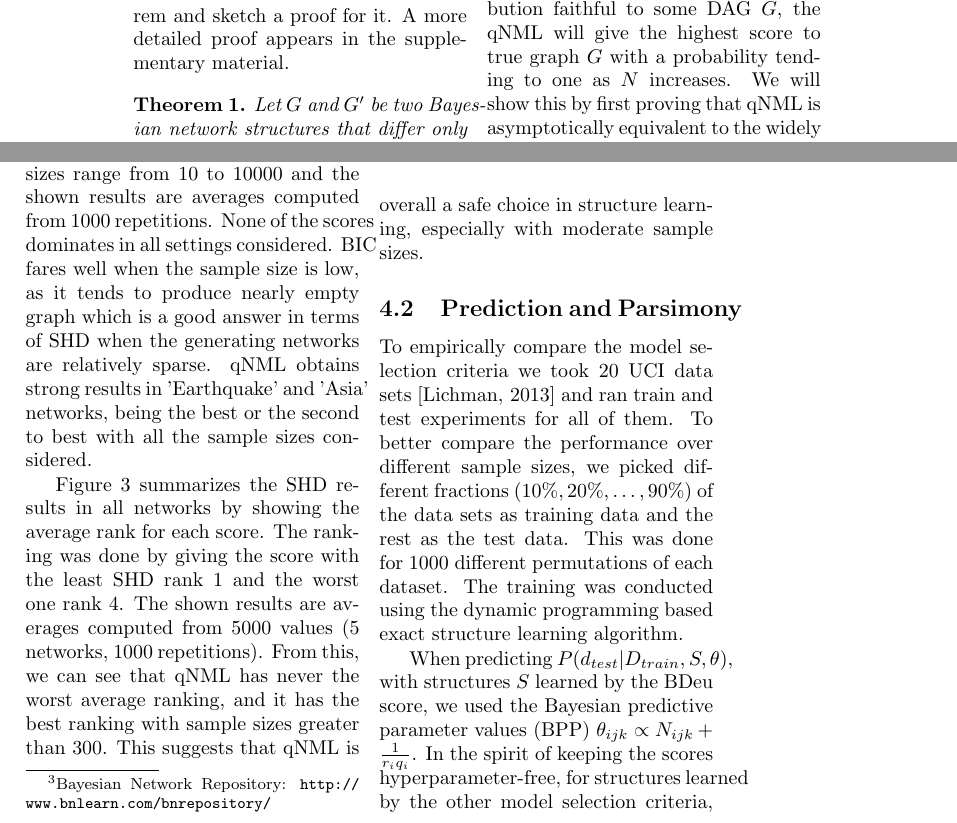
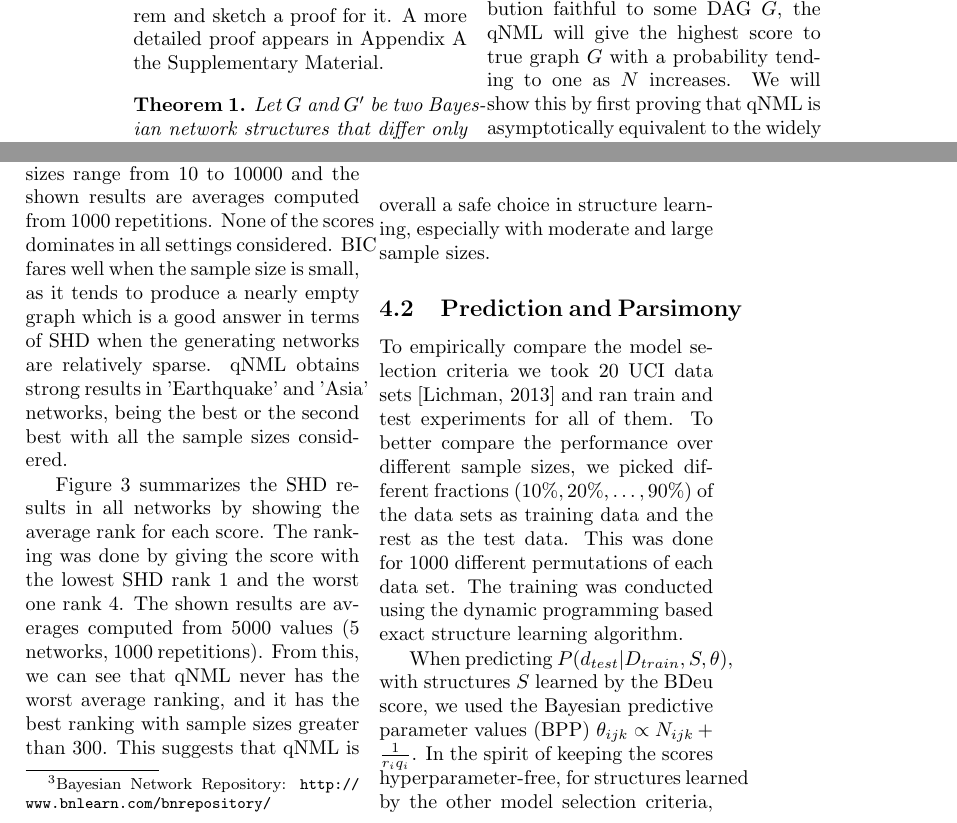
Before and after one commit to tomisilander/AISTATS2018q, a LaTeX paper (main.tex, which reads experiments.tex, qnml.tex): two parts of pages 6 and 9 of 14, joined at a grey line, cut so that both start at the same text. Compiled offline with pdfLaTeX; a LaTeX package or settings file that is missing is left out.

Commit message:
Correct Appendix references & typos

```diff
--- a/experiments.tex
+++ b/experiments.tex
@@ -17,7 +17,7 @@ aspects of model selection criteria.
 In our first experiment, we took five widely used benchmark Bayesian networks\footnote{Bayesian Network Repository: \url{http://www.bnlearn.com/bnrepository/}} (Asia, Cancer, Earthquake, Sachs and Survey), sampled data from them, and tried to learn the generating structure with the different scoring functions using various sample sizes. These networks were picked in order to use the dynamic programming based exact structure learning~\cite{cosco.uai06} which limited the number $n$ of variables
 to less than 20. We measured the quality of the learned structures using structural Hamming distance (SHD, \cite{Tsamardinos2006}).
 
-Figure \ref{fig:all_shd} shows SHDs for all the scoring criteria for each network. Sample sizes range from $10$ to $10000$ and the shown results are averages computed from $1000$ repetitions. None of the scores dominates in all settings considered. BIC fares well when the sample size is low, as it tends to produce nearly empty graph which is a good answer in terms of SHD when the generating networks are relatively sparse. qNML obtains strong results in 'Earthquake' and 'Asia' networks, being the best or the second to best with all the sample sizes considered.
+Figure \ref{fig:all_shd} shows SHDs for all the scoring criteria for each network. Sample sizes range from $10$ to $10000$ and the shown results are averages computed from $1000$ repetitions. None of the scores dominates in all settings considered. BIC fares well when the sample size is small, as it tends to produce a nearly empty graph which is a good answer in terms of SHD when the generating networks are relatively sparse. qNML obtains strong results in 'Earthquake' and 'Asia' networks, being the best or the second best with all the sample sizes considered.
 
 \begin{figure}[h]
 \centering
@@ -26,7 +26,7 @@ Figure \ref{fig:all_shd} shows SHDs for all the scoring criteria for each networ
 \label{fig:all_shd}
 \end{figure}
 
-Figure \ref{fig:shd_ranks} summarizes the SHD results in all networks by showing the average rank for each score. The ranking was done by giving the score with the least SHD rank $1$ and the worst one rank $4$. The shown results are averages computed from $5000$ values ($5$ networks, $1000$ repetitions). From this, we can see that qNML has never the worst average ranking, and it has the best ranking with sample sizes greater than $300$. This suggests that qNML is overall a safe choice in structure learning, especially with moderate sample sizes.
+Figure \ref{fig:shd_ranks} summarizes the SHD results in all networks by showing the average rank for each score. The ranking was done by giving the score with the lowest SHD rank $1$ and the worst one rank $4$. The shown results are averages computed from $5000$ values ($5$ networks, $1000$ repetitions). From this, we can see that qNML never has the worst average ranking, and it has the best ranking with sample sizes greater than $300$. This suggests that qNML is overall a safe choice in structure learning, especially with moderate and large sample sizes.
 
 %We first compare the ability of the different scoring criteria to
 %discover the structure that generated the data. For this purpose we
@@ -79,7 +79,7 @@ data sets~\cite{Lichman:2013} and ran train and test experiments for
 all of them. To better compare the performance over different sample
 sizes, we picked different fractions ($10\%, 20\%, \ldots, 90\%$) of
 the data sets as training data and the rest as the test data.
-This was done for 1000 different permutations of each dataset.
+This was done for 1000 different permutations of each data set.
 The training was conducted using the dynamic
 programming based exact structure learning algorithm.
 
--- a/qnml.tex
+++ b/qnml.tex
@@ -48,8 +48,7 @@ $B$'s parents other than $A$ are exactly  $A$'s parents
 ($G_B=\{A\}\cup G_A$).
 
 We will next state this as a
-theorem and sketch a proof for it. A more detailed proof appears in the
-supplementary material.
+theorem and sketch a proof for it. A more detailed proof appears in Appendix A the Supplementary Material.
 \begin{theorem}
   \label{thm:scoreqv}
   Let $G$ and $G'$ be two Bayesian network structures that differ only
```
Also changed, not shown: experiments.tex (2 more changed lines), qnml.tex (4 more changed lines).
